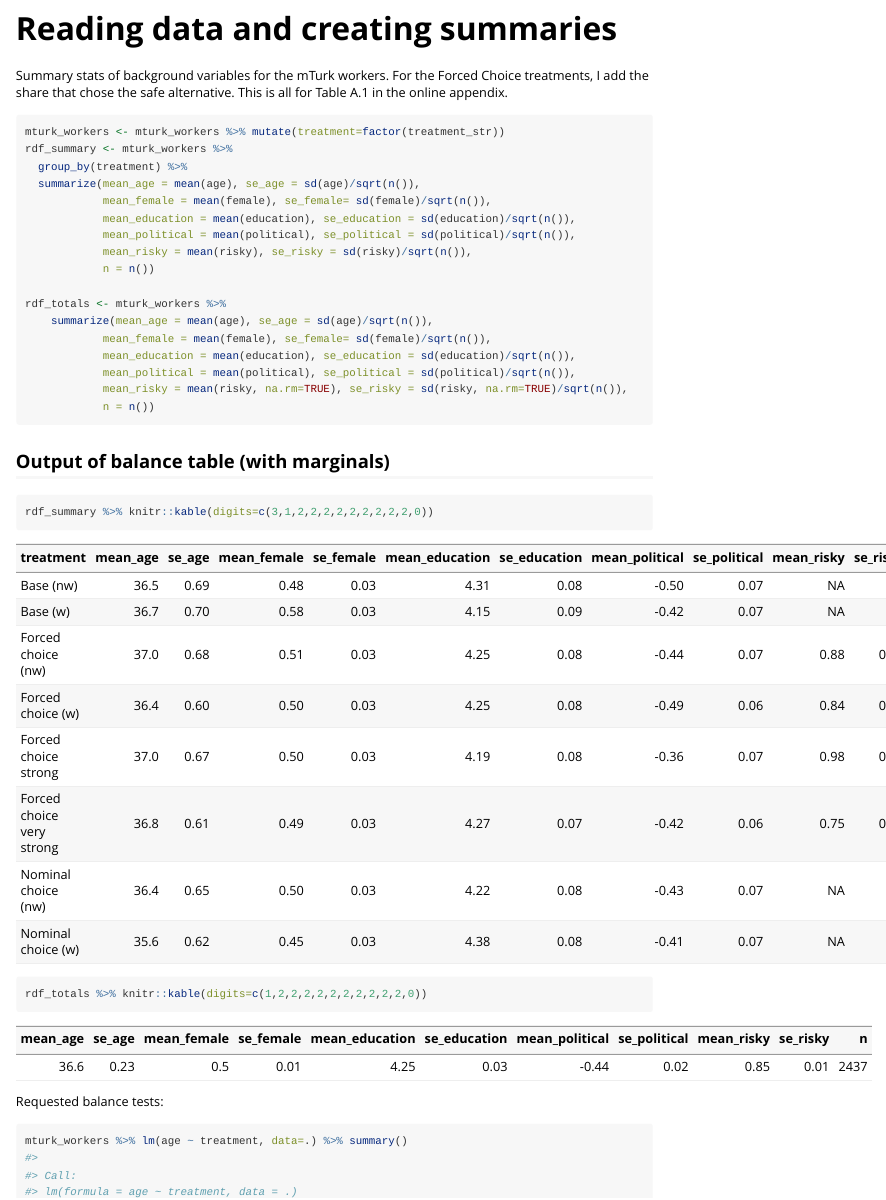
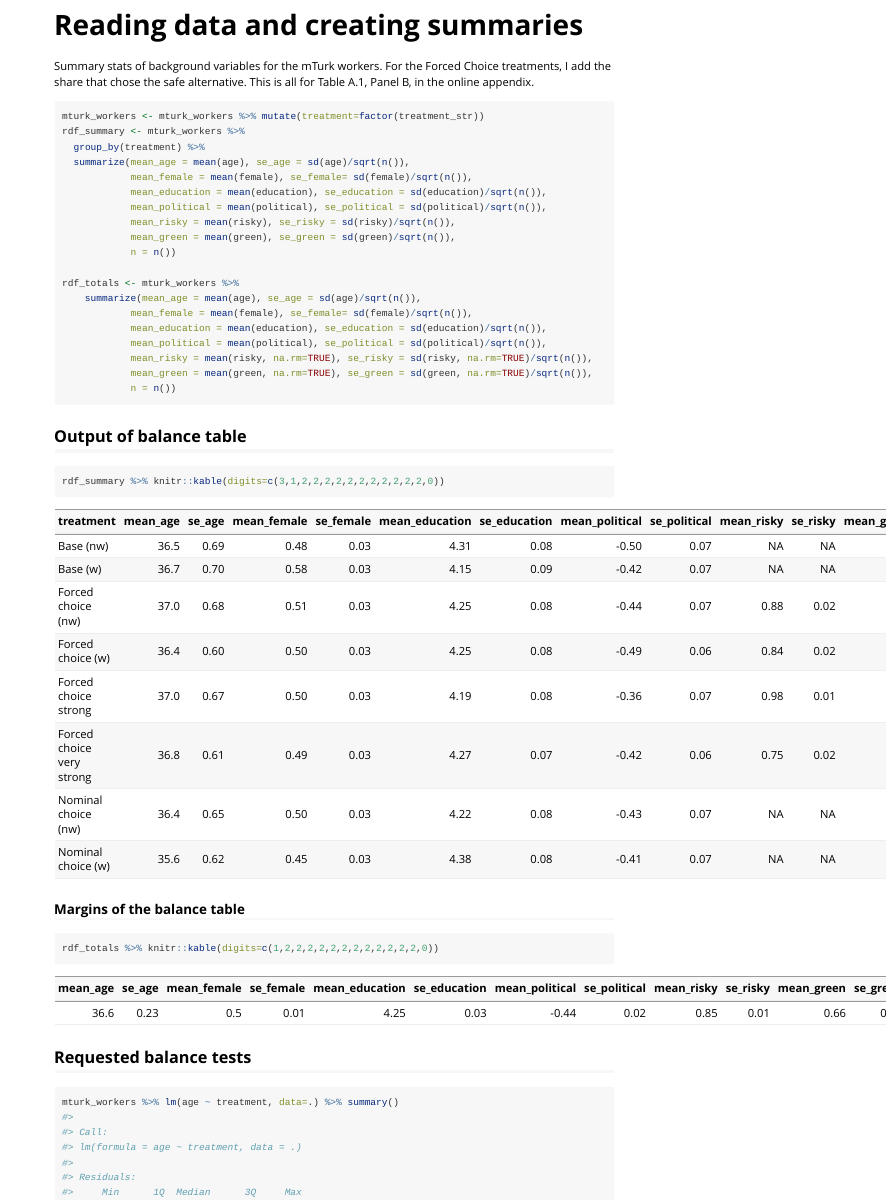
Before and after one commit to FAIR-NHH/mmbruteluck, an R Markdown document (vignettes/C-bl-mturk-workers.Rmd): the page in a window 1100 px wide, from 100 px down before the commit and from 80 px down after it, so that both start at the same text. Rendered offline with R 4.5, knitr and Pandoc, with nearby package versions; long lines of code are wrapped.

Commit message:
Update mTurk table (with the share that chose "green" in the nominal choice treatment).

````diff
--- a/vignettes/C-bl-mturk-workers.Rmd
+++ b/vignettes/C-bl-mturk-workers.Rmd
@@ -25,7 +25,7 @@ library(tidyverse)
 # Reading data and creating summaries
 
 Summary stats of background variables for the mTurk workers. For the Forced Choice treatments,
-I add the share that chose the safe alternative. This is all for Table A.1 in the online
+I add the share that chose the safe alternative. This is all for Table A.1, Panel B, in the online
 appendix.
 
 ```{r}
@@ -37,6 +37,7 @@ rdf_summary <- mturk_workers %>%
             mean_education = mean(education), se_education = sd(education)/sqrt(n()),
             mean_political = mean(political), se_political = sd(political)/sqrt(n()),
             mean_risky = mean(risky), se_risky = sd(risky)/sqrt(n()),
+            mean_green = mean(green), se_green = sd(green)/sqrt(n()),
             n = n())
 
 rdf_totals <- mturk_workers %>%
@@ -45,16 +46,21 @@ rdf_totals <- mturk_workers %>%
             mean_education = mean(education), se_education = sd(education)/sqrt(n()),
             mean_political = mean(political), se_political = sd(political)/sqrt(n()),
             mean_risky = mean(risky, na.rm=TRUE), se_risky = sd(risky, na.rm=TRUE)/sqrt(n()),
+            mean_green = mean(green, na.rm=TRUE), se_green = sd(green, na.rm=TRUE)/sqrt(n()),
             n = n())
 ```
 
-## Output of balance table (with marginals)
+## Output of balance table
 ```{r}
-rdf_summary %>% knitr::kable(digits=c(3,1,2,2,2,2,2,2,2,2,2,0))
-rdf_totals %>% knitr::kable(digits=c(1,2,2,2,2,2,2,2,2,2,2,0))
+rdf_summary %>% knitr::kable(digits=c(3,1,2,2,2,2,2,2,2,2,2,2,2,0))
 ```
 
-Requested balance tests:
+### Margins of the balance table
+```{r}
+rdf_totals %>% knitr::kable(digits=c(1,2,2,2,2,2,2,2,2,2,2,2,2,0))
+```
+
+## Requested balance tests
 ```{r}
 mturk_workers %>% lm(age ~ treatment, data=.) %>% summary()
 mturk_workers %>% lm(female ~ treatment, data=.) %>% summary()
````
Also changed, not shown: docs/pkgdown.yml, graphs/control_earnings.pdf, graphs/histograms_kantar.pdf, graphs/histograms_kantar_8.pdf, graphs/histograms_kantar_strong.pdf, graphs/histograms_kantar_wd.pdf, graphs/histograms_lab.pdf, graphs/mean_ineq_nothing_kantar.pdf, graphs/mean_ineq_nothing_kantar_wd.pdf, graphs/mean_ineq_nothing_kantar_wstrong.pdf, graphs/mean_ineq_nothing_lab.pdf, graphs/mean_ineq_nothing_robust_kantar.pdf, 1 other file.
